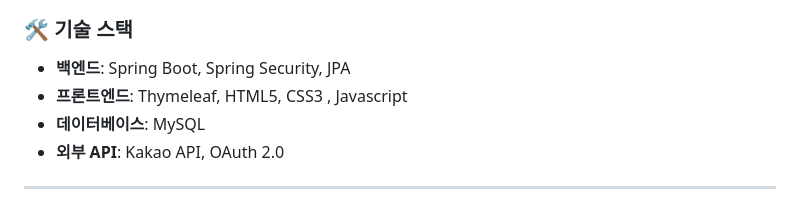
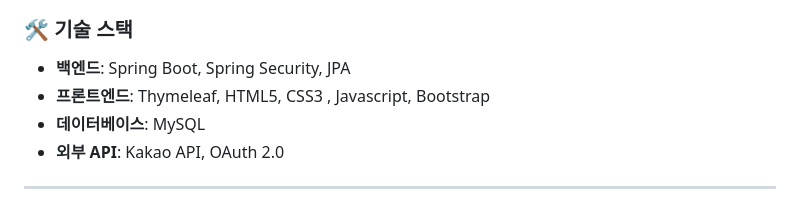
Before and after one commit to parker0509/Meomureum, a Markdown page: README.md, the part around the change. GitHub-like rendering.

```diff
--- a/README.md
+++ b/README.md
@@ -92,7 +92,7 @@ demo
 
 ### 🛠️ 기술 스택
 - **백엔드**: Spring Boot, Spring Security, JPA
-- **프론트엔드**: Thymeleaf, HTML5, CSS3 , Javascript
+- **프론트엔드**: Thymeleaf, HTML5, CSS3 , Javascript, Bootstrap
 - **데이터베이스**: MySQL
 - **외부 API**: Kakao API, OAuth 2.0
 
```
